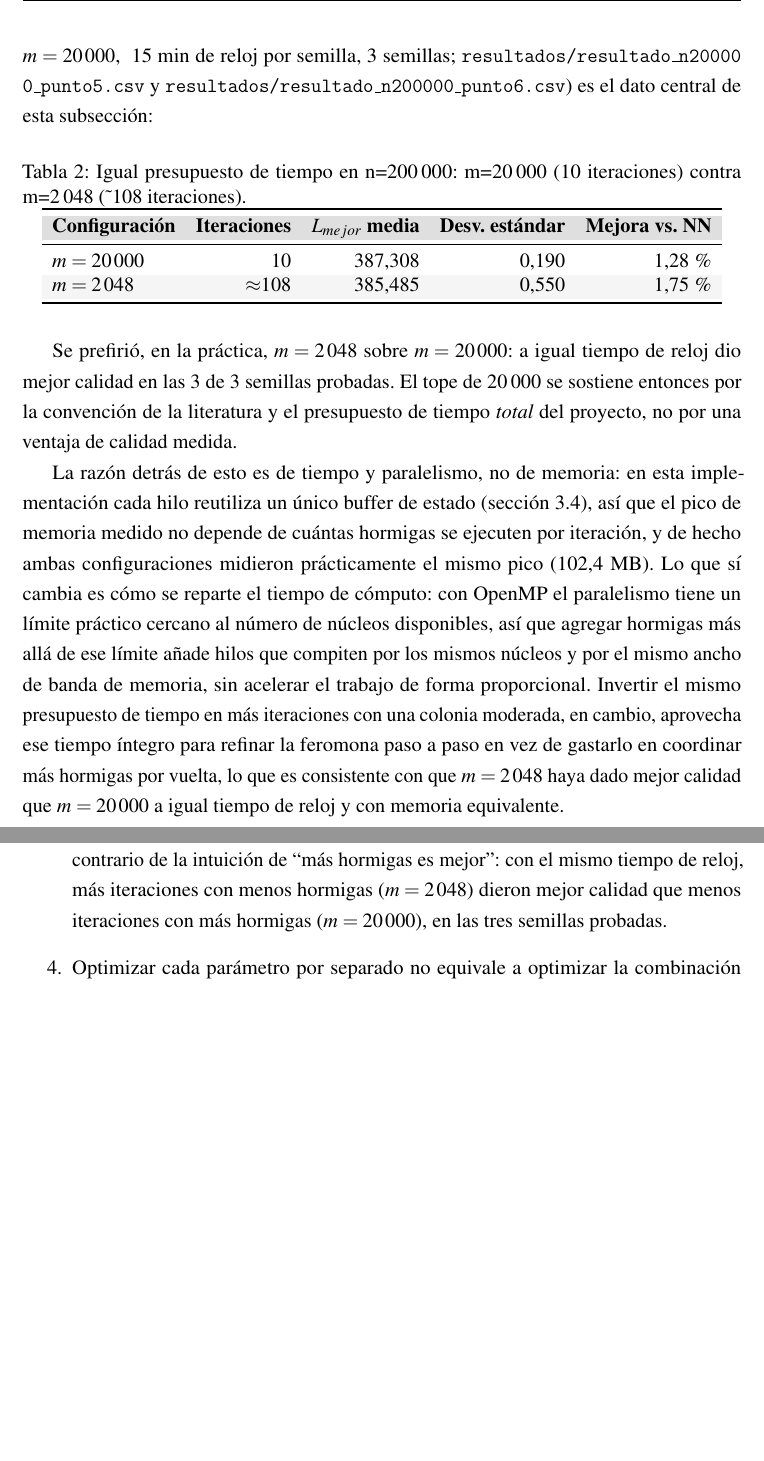
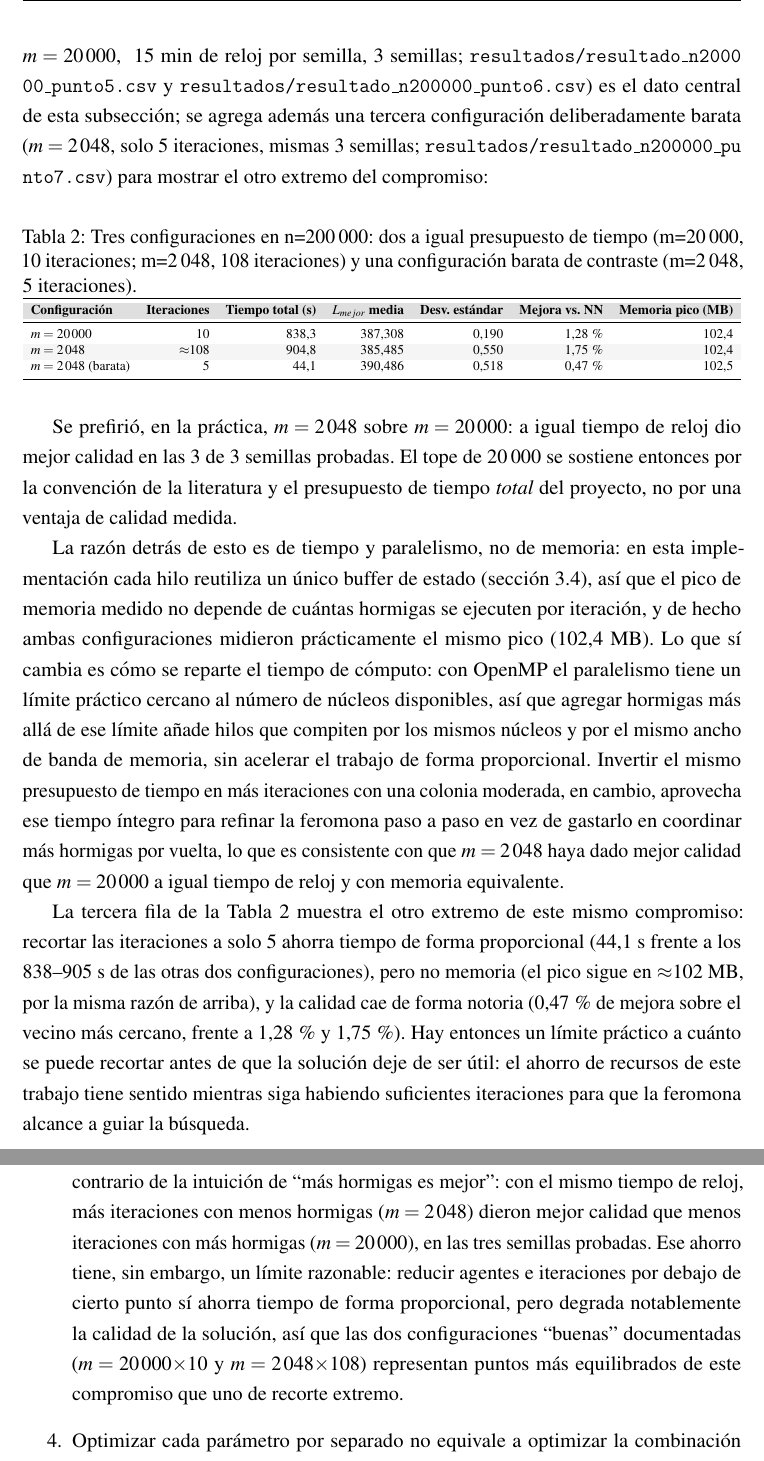
Before and after one commit to CamiloDG07/ACO_IA, a LaTeX document (informe/informe.tex): two parts of pages 6 and 20 of 20 before the commit and two parts of pages 6 and 21 of 21 after it, joined at a grey line, cut so that both start at the same text, the shorter picture padded with empty space. Compiled offline with pdfLaTeX.

Commit message:
Agregar tercer punto de comparacion en n=200000: configuracion barata
Se corre m=2048 con solo 5 iteraciones (mismas 3 semillas de siempre)
para mostrar el otro extremo del compromiso agentes/iteraciones: ahorra
tiempo de forma proporcional frente a las dos configuraciones ya
documentadas, pero no memoria (el pico se mantiene igual en las tres,
consistente con que el buffer por hilo no depende de m ni de las
iteraciones), y la calidad cae de forma notoria. Se agrega la fila a la
tabla de la seccion de numero de agentes, con las cifras medidas de
tiempo y memoria, y se retoma el hallazgo en conclusiones como el limite
practico del ahorro de recursos.

```diff
--- a/informe/informe.tex
+++ b/informe/informe.tex
@@ -198,17 +198,24 @@ La comparación a igual presupuesto de cómputo en $n=200\,000$ ($m=2\,048$
 contra $m=20\,000$, ~15 min de reloj por semilla, 3 semillas;
 \texttt{\seqsplit{resultados/resultado\_n200000\_punto5.csv}} y
 \texttt{\seqsplit{resultados/resultado\_n200000\_punto6.csv}}) es el dato
-central de esta subsección:
+central de esta subsección; se agrega además una tercera configuración
+deliberadamente barata ($m=2\,048$, solo 5 iteraciones, mismas 3 semillas;
+\texttt{\seqsplit{resultados/resultado\_n200000\_punto7.csv}}) para mostrar
+el otro extremo del compromiso:
 
 \begin{table}[H]\centering
-\caption{Igual presupuesto de tiempo en n=200\,000: m=20\,000 (10 iteraciones) contra m=2\,048 (\textasciitilde108 iteraciones).}
+\caption{Tres configuraciones en n=200\,000: dos a igual presupuesto de tiempo (m=20\,000, 10 iteraciones; m=2\,048, 108 iteraciones) y una configuración barata de contraste (m=2\,048, 5 iteraciones).}
 \label{tab:igual_presupuesto}
-\begin{tabular}{lrrrr}\toprule
+\footnotesize
+\resizebox{\textwidth}{!}{%
+\begin{tabular}{lrrrrrr}\toprule
 \rowcolor{gray!25}
-\textbf{Configuración} & \textbf{Iteraciones} & \textbf{$L_{mejor}$ media} & \textbf{Desv. estándar} & \textbf{Mejora vs. NN} \\\midrule
-$m=20\,000$ & 10 & 387,308 & 0,190 & 1,28\,\% \\
-$m=2\,048$ & $\approx$108 & 385,485 & 0,550 & 1,75\,\% \\
-\bottomrule\end{tabular}
+\textbf{Configuración} & \textbf{Iteraciones} & \textbf{Tiempo total (s)} & \textbf{$L_{mejor}$ media} & \textbf{Desv. estándar} & \textbf{Mejora vs. NN} & \textbf{Memoria pico (MB)} \\\midrule
+$m=20\,000$ & 10 & 838,3 & 387,308 & 0,190 & 1,28\,\% & 102,4 \\
+$m=2\,048$ & $\approx$108 & 904,8 & 385,485 & 0,550 & 1,75\,\% & 102,4 \\
+$m=2\,048$ (barata) & 5 & 44,1 & 390,486 & 0,518 & 0,47\,\% & 102,5 \\
+\bottomrule\end{tabular}%
+}
 \end{table}
 
 Se prefirió, en la práctica, $m=2\,048$ sobre $m=20\,000$: a igual tiempo de
@@ -231,6 +238,17 @@ más iteraciones con una colonia moderada, en cambio, aprovecha ese tiempo
 coordinar más hormigas por vuelta, lo que es consistente con que
 $m=2\,048$ haya dado mejor calidad que $m=20\,000$ a igual tiempo de reloj
 y con memoria equivalente.
+
+La tercera fila de la Tabla~\ref{tab:igual_presupuesto} muestra el otro
+extremo de este mismo compromiso: recortar las iteraciones a solo 5 ahorra
+tiempo de forma proporcional (44,1~s frente a los 838--905~s de las otras
+dos configuraciones), pero no memoria (el pico sigue en
+${\approx}102$~MB, por la misma razón de arriba), y la calidad cae de
+forma notoria (0,47\,\% de mejora sobre el vecino más cercano, frente a
+1,28\,\% y 1,75\,\%). Hay entonces un límite práctico a cuánto se puede
+recortar antes de que la solución deje de ser útil: el ahorro de recursos
+de este trabajo tiene sentido mientras siga habiendo suficientes
+iteraciones para que la feromona alcance a guiar la búsqueda.
 
 \subsection{Estructuras de datos y estrategias de ahorro}
 \label{sec:estrategias}
@@ -679,7 +697,13 @@ igual presupuesto de tiempo en $n=200\,000$ (sección~\ref{sec:tiempo-memoria})
 incluso sugiere lo contrario de la intuición de ``más hormigas es mejor'':
 con el mismo tiempo de reloj, más iteraciones con menos hormigas
 ($m=2\,048$) dieron mejor calidad que menos iteraciones con más hormigas
-($m=20\,000$), en las tres semillas probadas.
+($m=20\,000$), en las tres semillas probadas. Ese ahorro tiene, sin
+embargo, un límite razonable: reducir agentes e iteraciones por debajo de
+cierto punto sí ahorra tiempo de forma proporcional, pero degrada
+notablemente la calidad de la solución, así que las dos configuraciones
+``buenas'' documentadas ($m=20\,000{\times}10$ y $m=2\,048{\times}108$)
+representan puntos más equilibrados de este compromiso que uno de
+recorte extremo.
 \item Optimizar cada parámetro por separado no equivale a optimizar la
 combinación conjunta: el barrido de un factor a la vez identificó una
 mejora real (la segunda capa de feromona), pero también un espejismo
```
Also changed, not shown: resultados/resultado_n200000_punto7.csv (added, +4 -0 lines), informe/informe.pdf.
